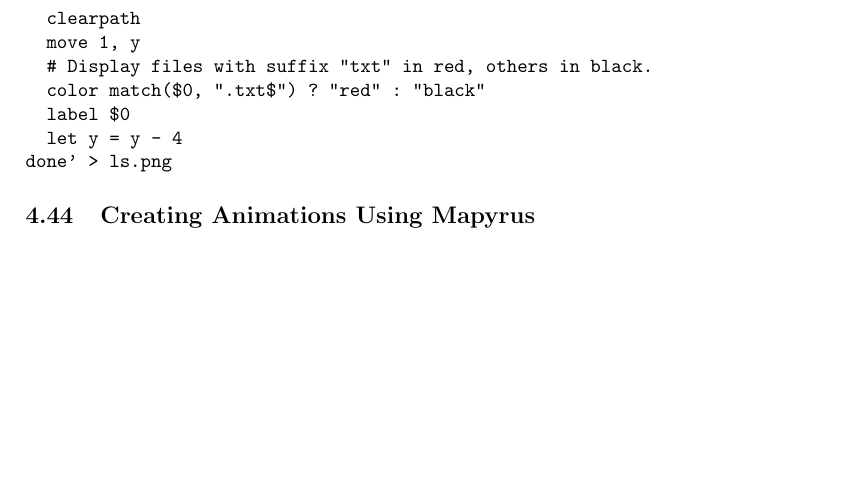
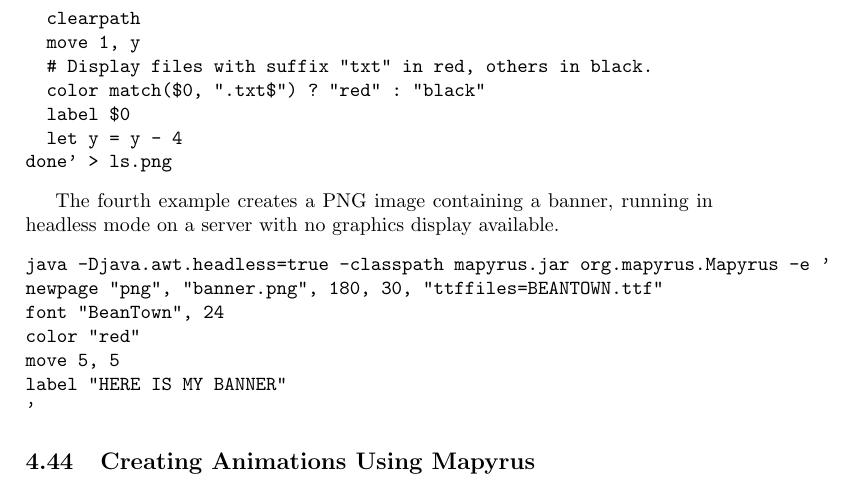
Before and after one commit to simoc/mapyrus, a LaTeX document (userdoc/mapyrus.tex, which reads userdoc/tutorial.tex): part of page 38 of 80, cut so that both start at the same text, the shorter picture padded with empty space. Compiled offline with pdfLaTeX.

Commit message:
Add example demonstrating running in headless mode.

```diff
--- a/userdoc/tutorial.tex
+++ b/userdoc/tutorial.tex
@@ -1934,6 +1934,19 @@ do
 done' > ls.png
 \end{verbatim}
 
+The fourth example creates a PNG image containing a banner,
+running in headless mode on a server with no graphics display available.
+
+\begin{verbatim}
+java -Djava.awt.headless=true -classpath mapyrus.jar org.mapyrus.Mapyrus -e '
+newpage "png", "banner.png", 180, 30, "ttffiles=BEANTOWN.ttf"
+font "BeanTown", 24
+color "red"
+move 5, 5
+label "HERE IS MY BANNER"
+'
+\end{verbatim}
+
 \subsection{Creating Animations Using Mapyrus}
 
 To create an animated GIF image, create each frame as a separate
```
